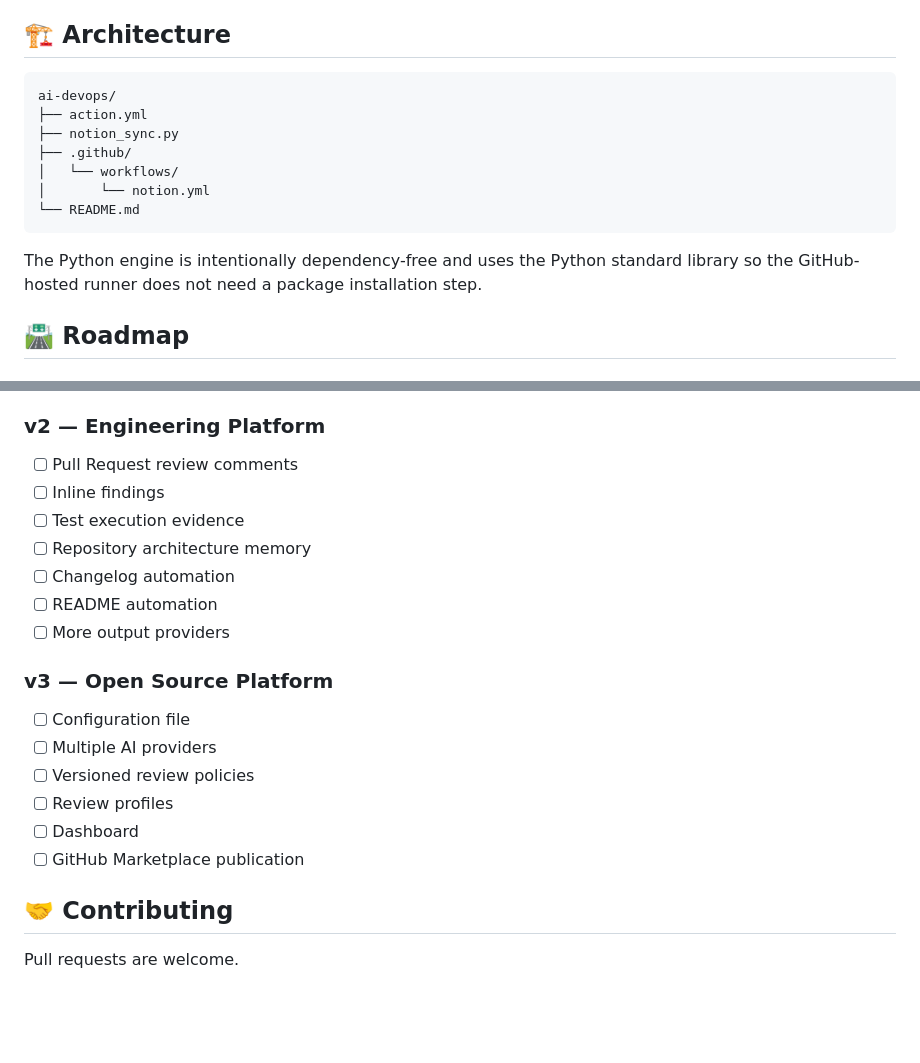
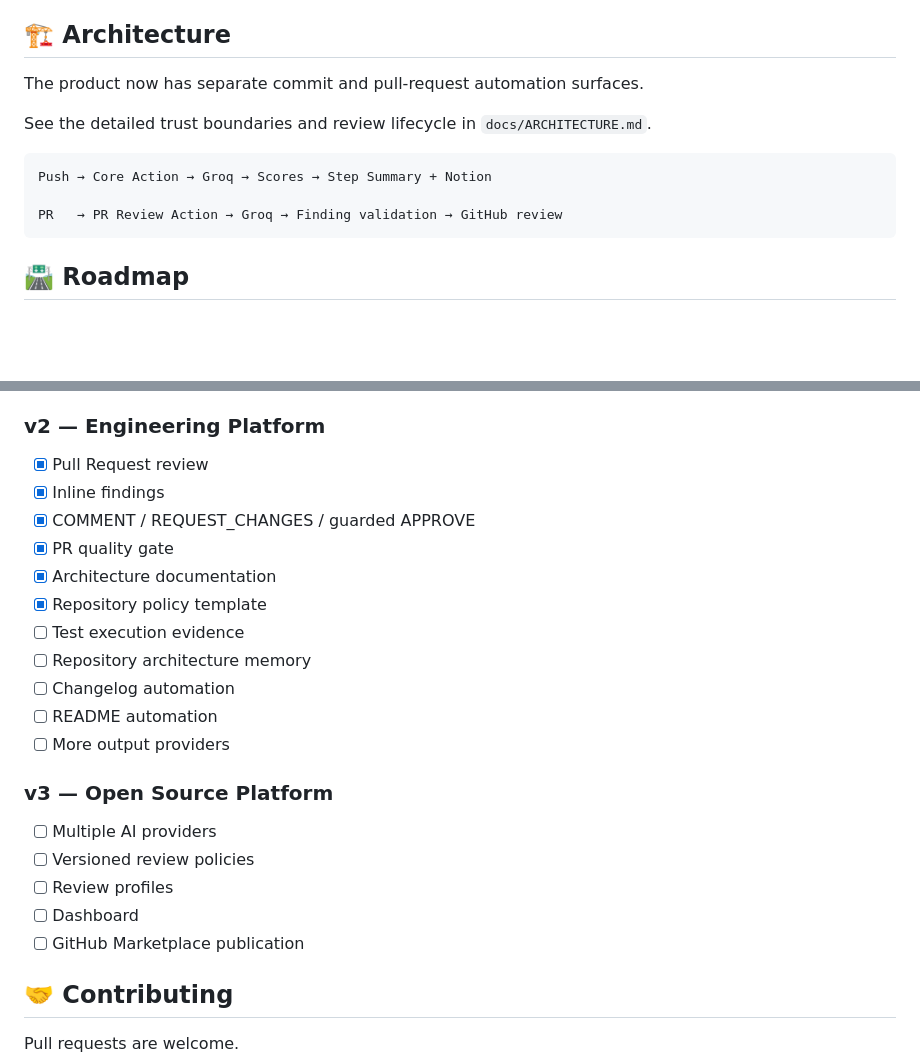
Before and after one commit to jpDev05/.github-workflows-notion.yml, a Markdown page: README.md, 2 parts joined by grey strips. Rendered like a GitHub page; blank space fills up the shorter version.

````diff
--- a/README.md
+++ b/README.md
@@ -227,18 +285,15 @@ When enabled, AI DevOps creates or updates the project's Notion page with:
 
 ## 🏗️ Architecture
 
+The product now has separate commit and pull-request automation surfaces.
+
+See the detailed trust boundaries and review lifecycle in `docs/ARCHITECTURE.md`.
+
 ```text
-ai-devops/
-├── action.yml
-├── notion_sync.py
-├── .github/
-│   └── workflows/
-│       └── notion.yml
-└── README.md
+Push → Core Action → Groq → Scores → Step Summary + Notion
+
+PR   → PR Review Action → Groq → Finding validation → GitHub review
 ```
-
-The Python engine is intentionally dependency-free and uses the Python standard library so the GitHub-hosted runner does not need a package installation step.
-
 ## 🛣️ Roadmap
 
 ### v1 — Foundation
@@ -251,8 +306,12 @@ The Python engine is intentionally dependency-free and uses the Python standard
 - [x] GitHub Step Summary
 
 ### v2 — Engineering Platform
-- [ ] Pull Request review comments
-- [ ] Inline findings
+- [x] Pull Request review
+- [x] Inline findings
+- [x] COMMENT / REQUEST_CHANGES / guarded APPROVE
+- [x] PR quality gate
+- [x] Architecture documentation
+- [x] Repository policy template
 - [ ] Test execution evidence
 - [ ] Repository architecture memory
 - [ ] Changelog automation
@@ -260,13 +319,11 @@ The Python engine is intentionally dependency-free and uses the Python standard
 - [ ] More output providers
 
 ### v3 — Open Source Platform
-- [ ] Configuration file
 - [ ] Multiple AI providers
 - [ ] Versioned review policies
 - [ ] Review profiles
 - [ ] Dashboard
 - [ ] GitHub Marketplace publication
-
 ## 🤝 Contributing
 
 Pull requests are welcome.
````
Also changed, not shown: other parts of README.md (+58 -0 lines).
